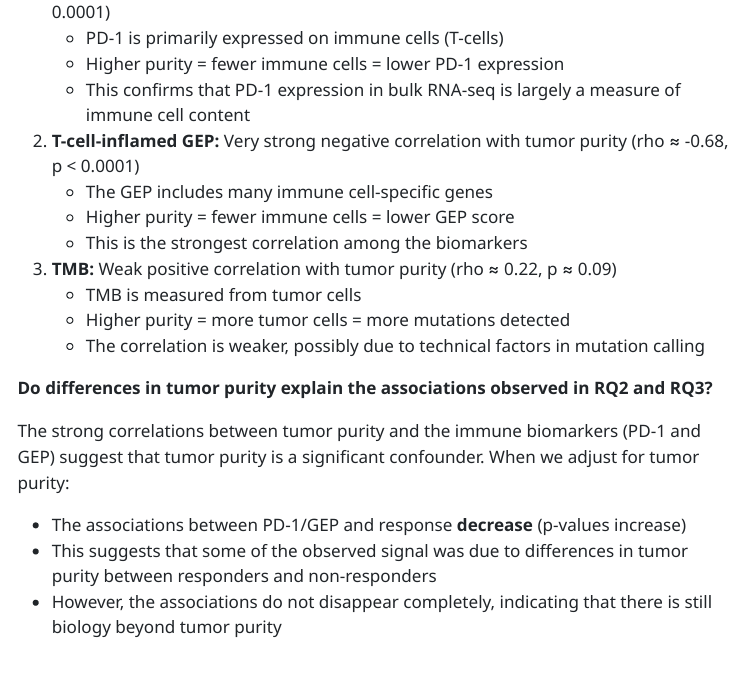
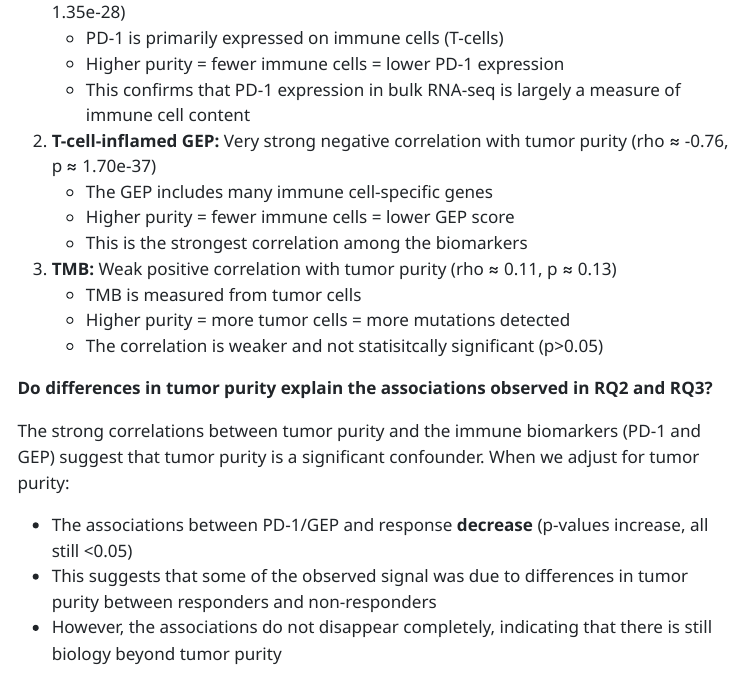
Before and after one commit to teranni/PrecisionMedicine_Group6, a Quarto document (combined.qmd): the page in a window 1100 px wide, from 950 px down. The pictures show the output file combined.html that the author committed with the source, opened offline; menus at the side of the page are left out; long lines of code are wrapped.

Commit message:
fixed numbers in discussion

```diff
--- a/combined.qmd
+++ b/combined.qmd
@@ -1125,20 +1125,20 @@ p_gep_adj <- plot_response_boxplot(
     - PD-1 is primarily expressed on immune cells (T-cells)
     - Higher purity = fewer immune cells = lower PD-1 expression
     - This confirms that PD-1 expression in bulk RNA-seq is largely a measure of immune cell content
-2.  **T-cell-inflamed GEP:** Very strong negative correlation with tumor purity (rho ≈ -0.68, p \< 0.0001)
+2.  **T-cell-inflamed GEP:** Very strong negative correlation with tumor purity (rho ≈ -0.76, p ≈ 1.70e-37)
     - The GEP includes many immune cell-specific genes
     - Higher purity = fewer immune cells = lower GEP score
     - This is the strongest correlation among the biomarkers
-3.  **TMB:** Weak positive correlation with tumor purity (rho ≈ 0.22, p ≈ 0.09)
+3.  **TMB:** Weak positive correlation with tumor purity (rho ≈ 0.11, p ≈ 0.13)
     - TMB is measured from tumor cells
     - Higher purity = more tumor cells = more mutations detected
-    - The correlation is weaker, possibly due to technical factors in mutation calling
+    - The correlation is weaker and not statisitcally significant (p>0.05)
 
 **Do differences in tumor purity explain the associations observed in RQ2 and RQ3?**
 
 The strong correlations between tumor purity and the immune biomarkers (PD-1 and GEP) suggest that tumor purity is a significant confounder. When we adjust for tumor purity:
 
-- The associations between PD-1/GEP and response **decrease** (p-values increase)
+- The associations between PD-1/GEP and response **decrease** (p-values increase, all still <0.05)
 - This suggests that some of the observed signal was due to differences in tumor purity between responders and non-responders
 - However, the associations do not disappear completely, indicating that there is still biology beyond tumor purity
 
```
Also changed, not shown: combined.html, combined.qmd (2 more changed lines).
